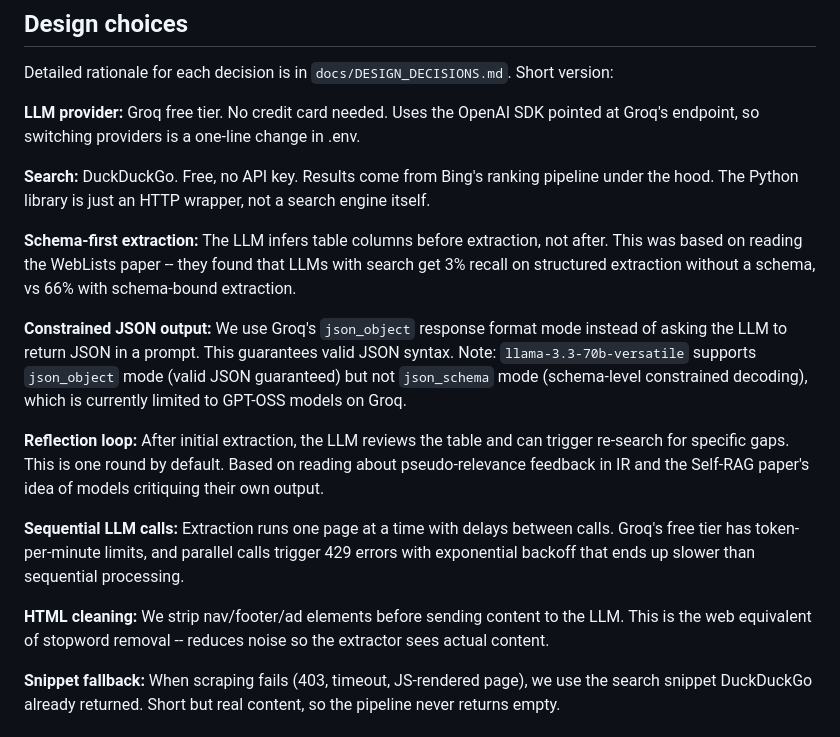
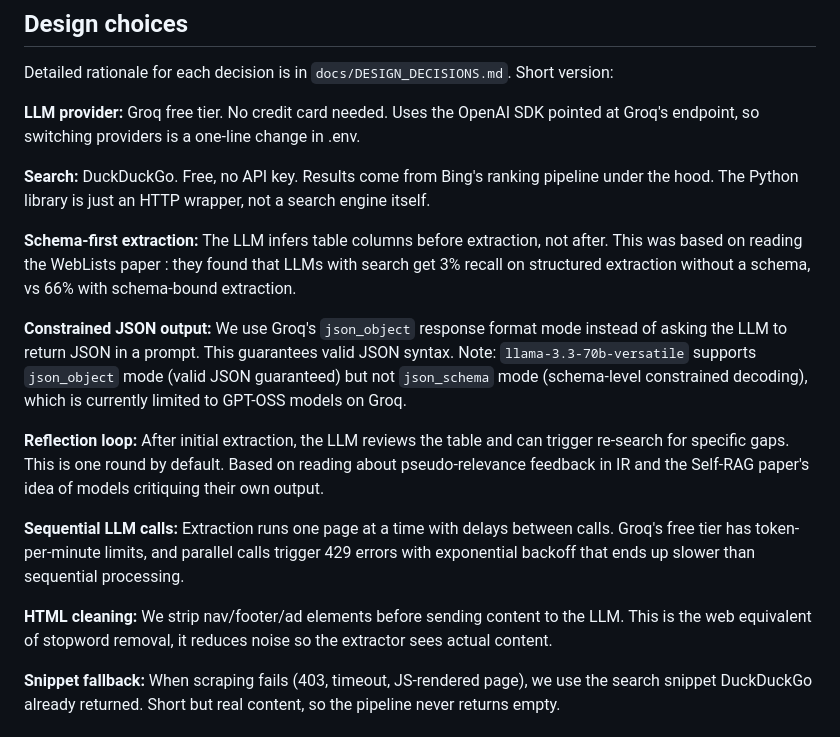
Before and after one commit to uchuuronin/agentic-search, a Markdown page: README.md, the part around one of its changes. Rendered like a GitHub page.

```diff
--- a/README.md
+++ b/README.md
@@ -73,7 +73,7 @@ Detailed rationale for each decision is in `docs/DESIGN_DECISIONS.md`. Short ver
 
 **Search:** DuckDuckGo. Free, no API key. Results come from Bing's ranking pipeline under the hood. The Python library is just an HTTP wrapper, not a search engine itself.
 
-**Schema-first extraction:** The LLM infers table columns before extraction, not after. This was based on reading the WebLists paper -- they found that LLMs with search get 3% recall on structured extraction without a schema, vs 66% with schema-bound extraction.
+**Schema-first extraction:** The LLM infers table columns before extraction, not after. This was based on reading the WebLists paper : they found that LLMs with search get 3% recall on structured extraction without a schema, vs 66% with schema-bound extraction.
 
 **Constrained JSON output:** We use Groq's `json_object` response format mode instead of asking the LLM to return JSON in a prompt. This guarantees valid JSON syntax. Note: `llama-3.3-70b-versatile` supports `json_object` mode (valid JSON guaranteed) but not `json_schema` mode (schema-level constrained decoding), which is currently limited to GPT-OSS models on Groq.
 
@@ -81,7 +81,7 @@ Detailed rationale for each decision is in `docs/DESIGN_DECISIONS.md`. Short ver
 
 **Sequential LLM calls:** Extraction runs one page at a time with delays between calls. Groq's free tier has token-per-minute limits, and parallel calls trigger 429 errors with exponential backoff that ends up slower than sequential processing.
 
-**HTML cleaning:** We strip nav/footer/ad elements before sending content to the LLM. This is the web equivalent of stopword removal -- reduces noise so the extractor sees actual content.
+**HTML cleaning:** We strip nav/footer/ad elements before sending content to the LLM. This is the web equivalent of stopword removal, it reduces noise so the extractor sees actual content.
 
 **Snippet fallback:** When scraping fails (403, timeout, JS-rendered page), we use the search snippet DuckDuckGo already returned. Short but real content, so the pipeline never returns empty.
 
```
Also changed, not shown: other parts of README.md (+7 -7 lines).
